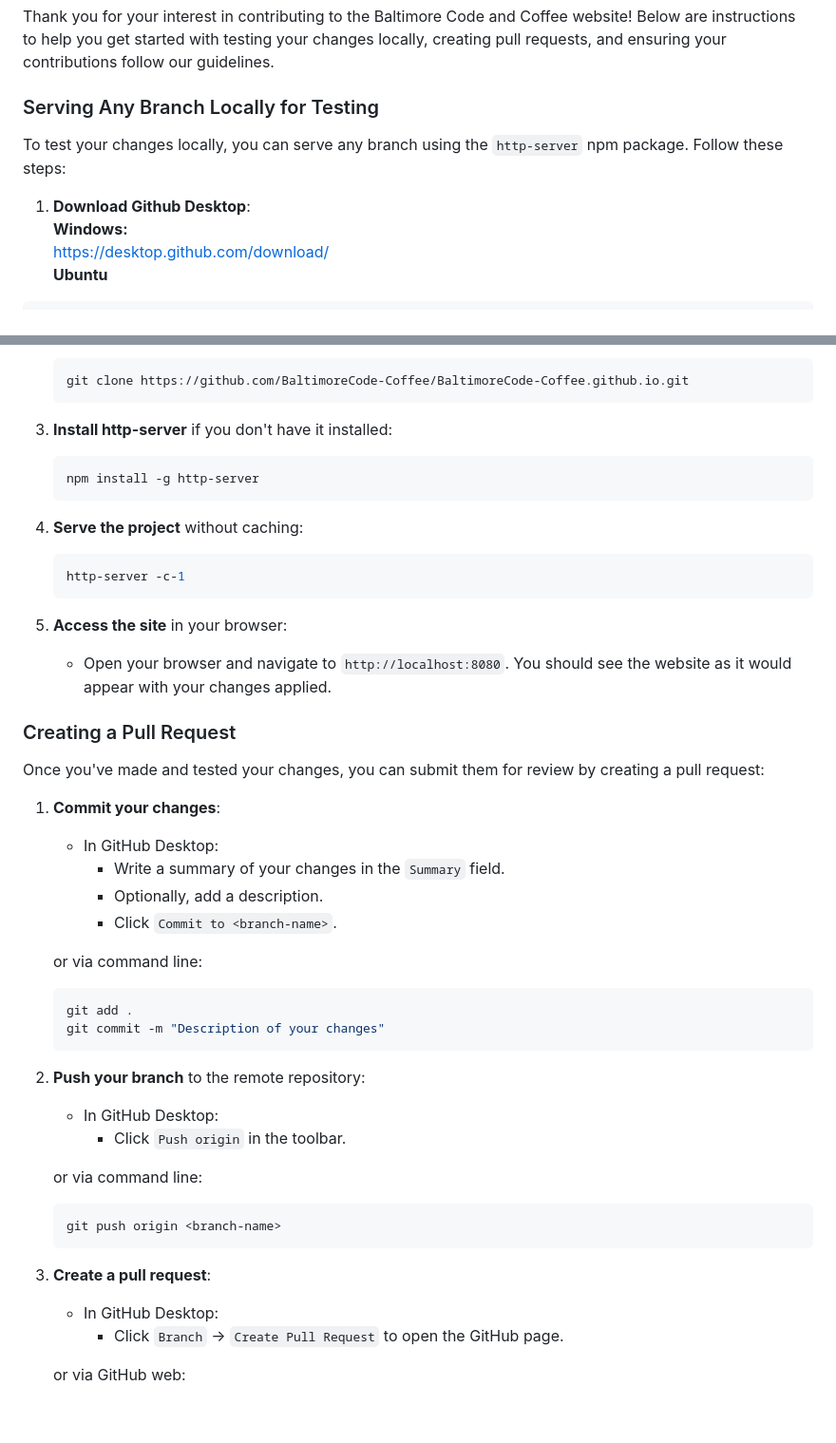
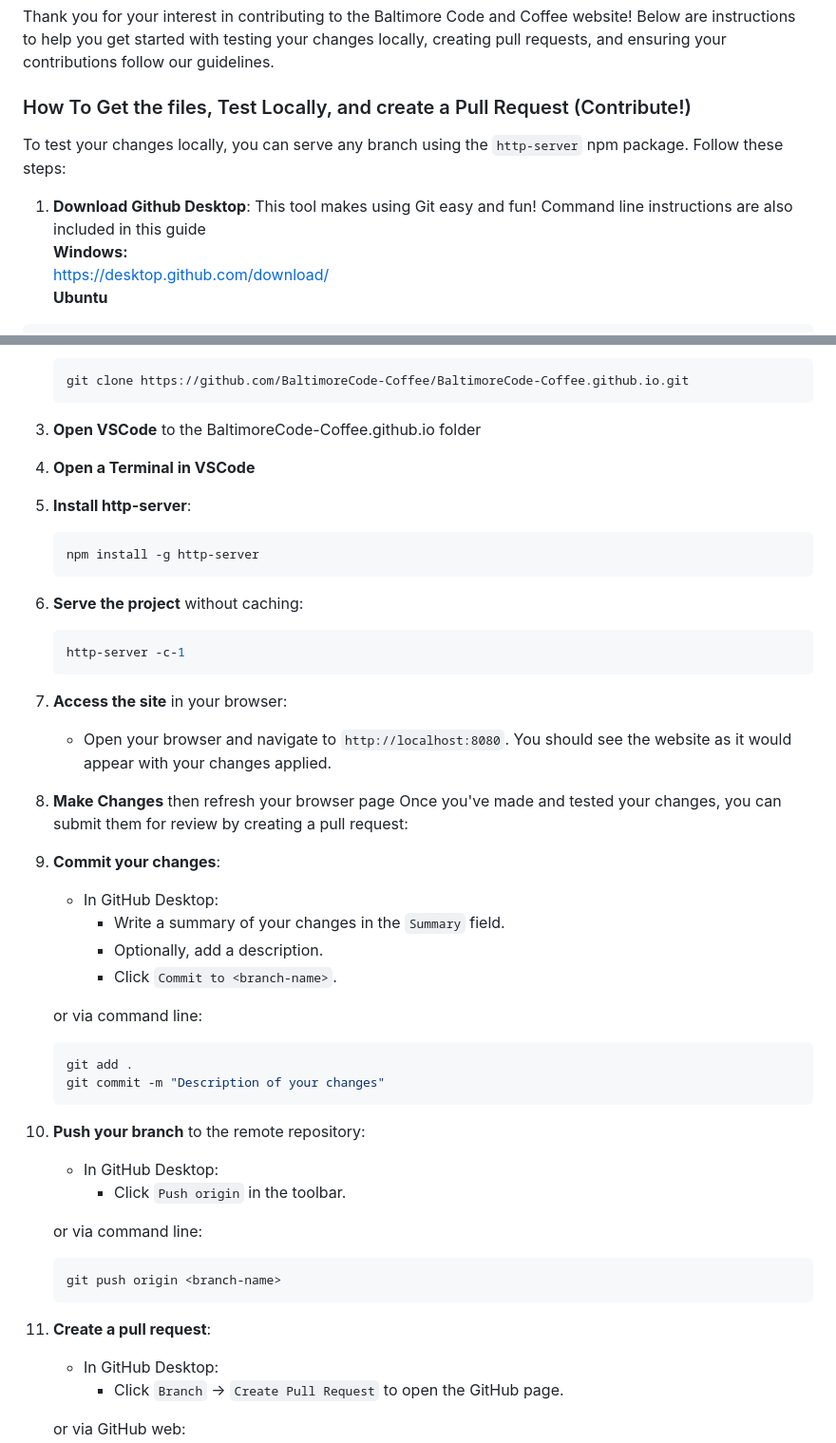
Before and after one commit to julianfl0w/BaltimoreCode-Coffee.github.io, a Markdown page: README.md, 2 parts joined by grey strips. Shown: that part at 95% size. Drawn GitHub-style; blank space fills up the shorter version.

````diff
--- a/README.md
+++ b/README.md
@@ -6,11 +6,11 @@ The official website of Baltimore Code and Coffee
 
 Thank you for your interest in contributing to the Baltimore Code and Coffee website! Below are instructions to help you get started with testing your changes locally, creating pull requests, and ensuring your contributions follow our guidelines.
 
-### Serving Any Branch Locally for Testing
+### How To Get the files, Test Locally, and create a Pull Request (Contribute!)
 
 To test your changes locally, you can serve any branch using the `http-server` npm package. Follow these steps:
 
-1. **Download Github Desktop**:
+1. **Download Github Desktop**: This tool makes using Git easy and fun! Command line instructions are also included in this guide
    **Windows:**
 https://desktop.github.com/download/
    **Ubuntu**
@@ -33,24 +33,25 @@ sudo gdebi GitHubDesktop-linux-3.1.1-linux1.deb
    git clone https://github.com/BaltimoreCode-Coffee/BaltimoreCode-Coffee.github.io.git
    ```
 
-3. **Install http-server** if you don't have it installed:
+3. **Open VSCode** to the BaltimoreCode-Coffee.github.io folder
+4. **Open a Terminal in VSCode**
+5. **Install http-server**:
    ```bash
    npm install -g http-server
    ```
 
-4. **Serve the project** without caching:
+6. **Serve the project** without caching:
      ```bash
      http-server -c-1
      ```
 
-5. **Access the site** in your browser:
+7. **Access the site** in your browser:
    - Open your browser and navigate to `http://localhost:8080`. You should see the website as it would appear with your changes applied.
 
-### Creating a Pull Request
+8. **Make Changes** then refresh your browser page
+    Once you've made and tested your changes, you can submit them for review by creating a pull request:
 
-Once you've made and tested your changes, you can submit them for review by creating a pull request:
-
-1. **Commit your changes**:
+9. **Commit your changes**:
    - In GitHub Desktop:
      - Write a summary of your changes in the `Summary` field.
      - Optionally, add a description.
@@ -62,7 +63,7 @@ Once you've made and tested your changes, you can submit them for review by crea
    git commit -m "Description of your changes"
    ```
 
-2. **Push your branch** to the remote repository:
+8. **Push your branch** to the remote repository:
    - In GitHub Desktop:
      - Click `Push origin` in the toolbar.
 
@@ -71,7 +72,7 @@ Once you've made and tested your changes, you can submit them for review by crea
    git push origin <branch-name>
    ```
 
-3. **Create a pull request**:
+9. **Create a pull request**:
    - In GitHub Desktop:
      - Click `Branch` -> `Create Pull Request` to open the GitHub page.
 
````
